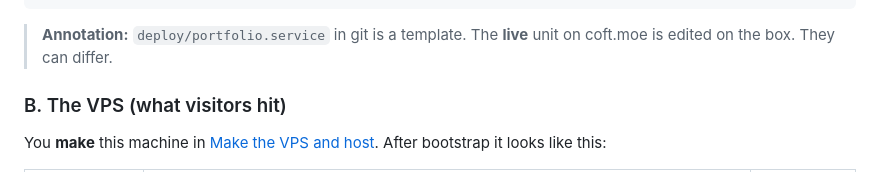
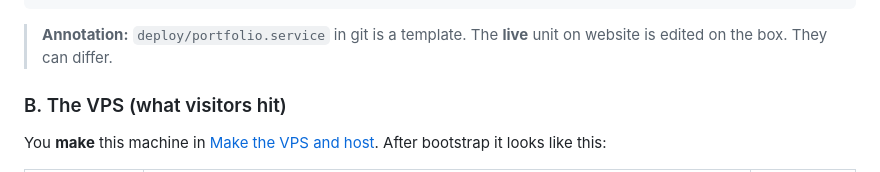
Before and after one commit to Coffet/PersonalPortfolioWebsite, a Markdown page: README.md, the part around the change. GitHub-like rendering.

````diff
--- a/README.md
+++ b/README.md
@@ -227,7 +227,7 @@ PersonalPortfolioWebsite/
     └── test/java/
 ```
 
-> **Annotation:** `deploy/portfolio.service` in git is a template. The **live** unit on coft.moe is edited on the box. They can differ.
+> **Annotation:** `deploy/portfolio.service` in git is a template. The **live** unit on website is edited on the box. They can differ.
 
 ### B. The VPS (what visitors hit)
 
````
